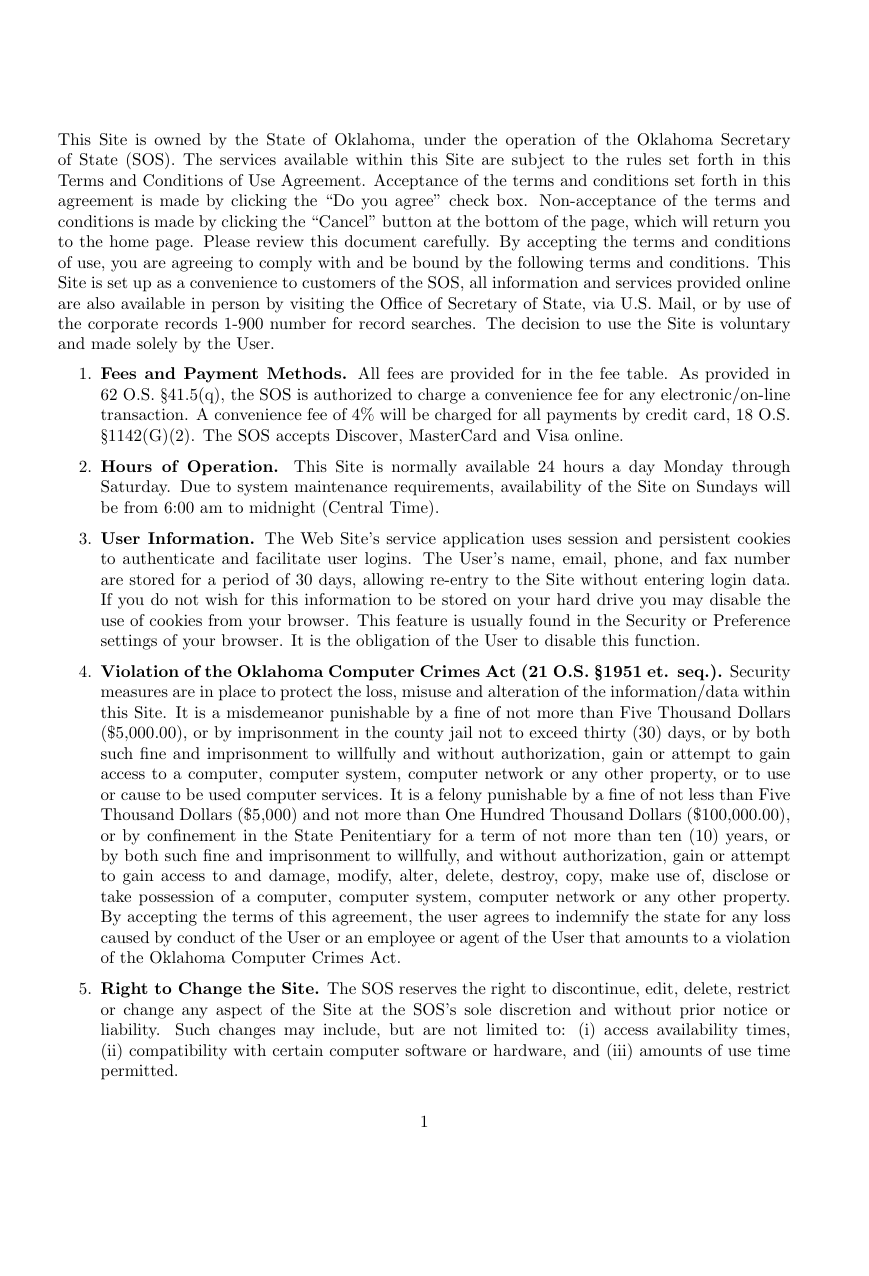
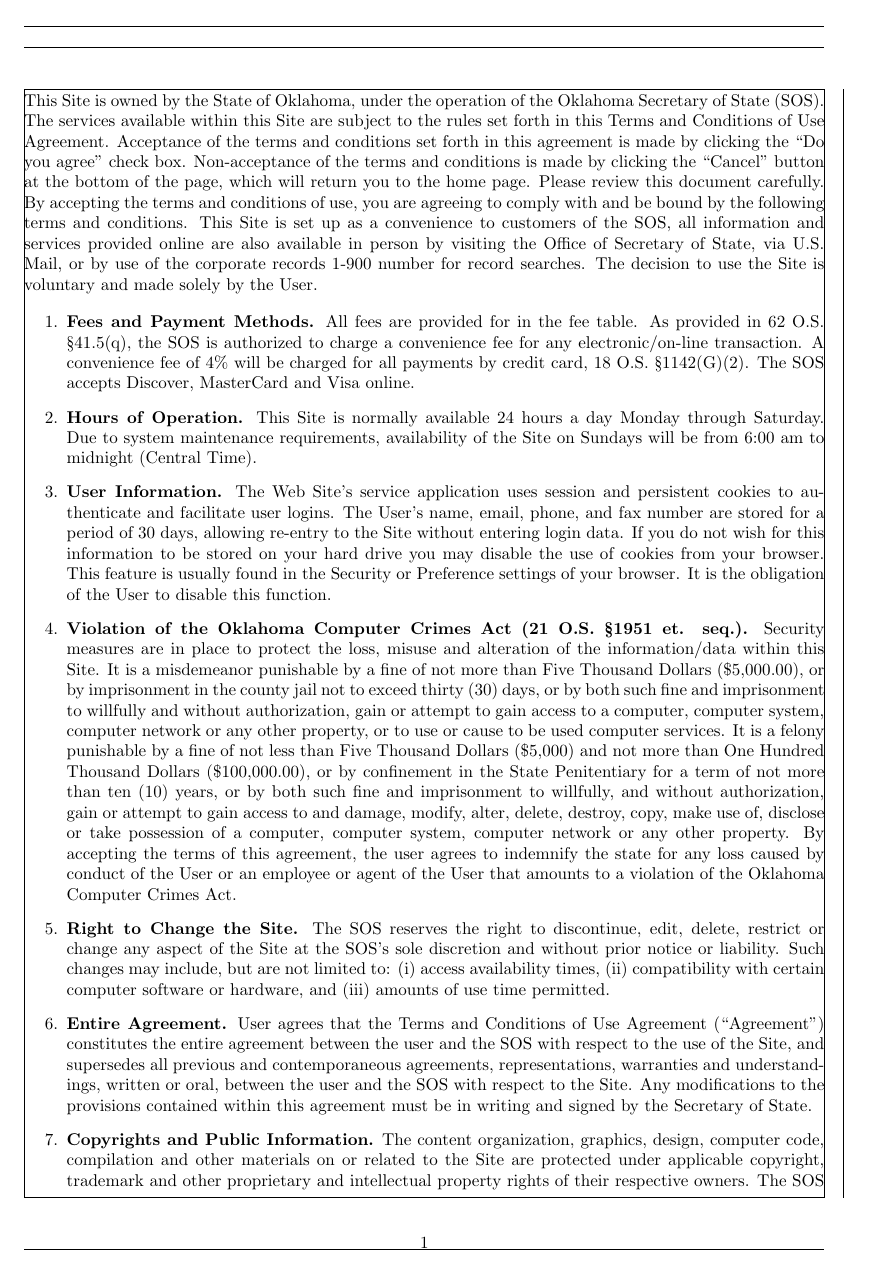
Before and after one commit to EvilCheetah/latex, a LaTeX document (Legal Documents/Oklahoma Secretary of State - Agreement/main.tex, which reads Legal Documents/Oklahoma Secretary of State - Agreement/config/geometry.tex, Legal Documents/Oklahoma Secretary of State - Agreement/config/index.tex): page 1 of 4 before the commit and page 1 of 3 after it. Compiled offline with pdfLaTeX.

Commit message:
add(): geometry configuration

```diff
--- /dev/null
+++ b/Legal Documents/Oklahoma Secretary of State - Agreement/config/geometry.tex
@@ -0,0 +1,14 @@
+% \usepackage{geometry}
+
+
+\geometry{
+    % Size Configuration
+    paper     = letterpaper,
+    landscape = false,
+    %
+    % Margin Configuration
+    margin = 1in,
+    %
+    % Header and Footer Configuration
+    showframe
+}
--- a/Legal Documents/Oklahoma Secretary of State - Agreement/config/index.tex
+++ b/Legal Documents/Oklahoma Secretary of State - Agreement/config/index.tex
@@ -5,4 +5,4 @@
 
 
 % Configure Packages
-% \subimport{}{} Configuration
+\subimport{.}{geometry.tex}
```
